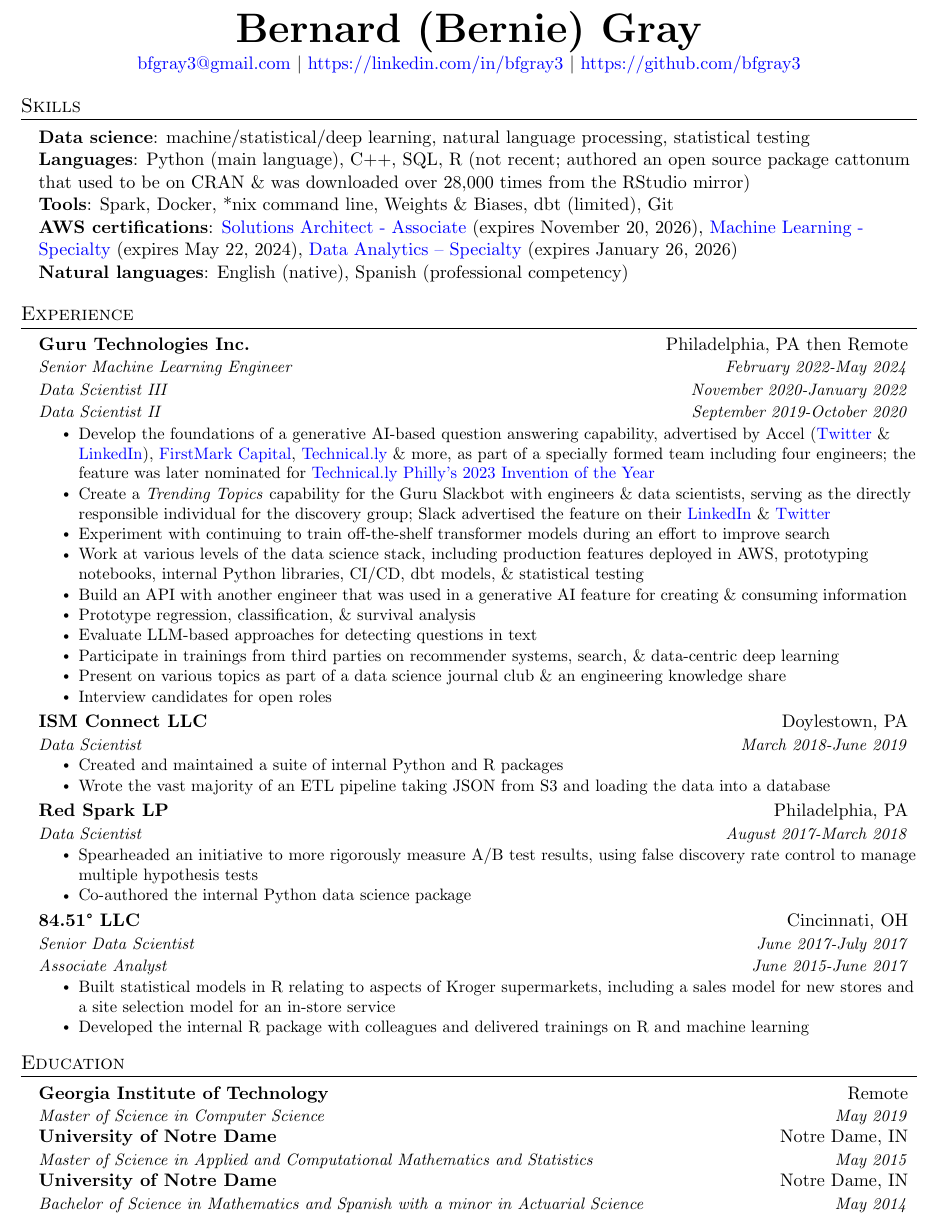
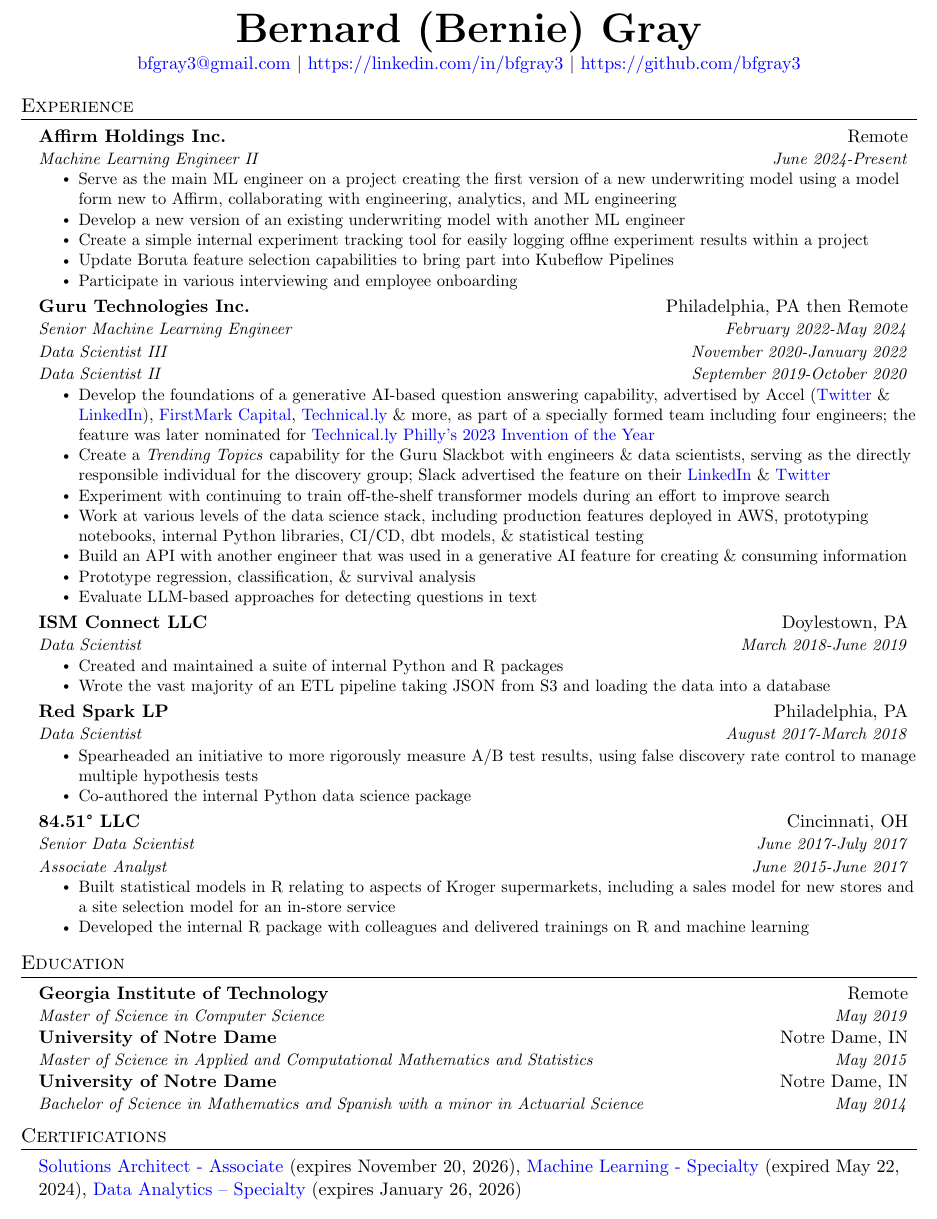
Before and after one commit to bfgray3/latex-resume, a LaTeX document (b_gray.tex): part of the page, cut so that both start at the same text. Compiled offline with pdfLaTeX.

Commit message:
add affirm

```diff
--- a/b_gray.tex
+++ b/b_gray.tex
@@ -114,18 +103,18 @@
     \url{https://github.com/bfgray3}
 \end{center}
 
-\section{Skills}
-\begin{itemize}[leftmargin=0.15in, label={}]
-    \item{
-     \textbf{Data science}{: machine/statistical/deep learning, natural language processing, statistical testing} \\
-     \textbf{Languages}{: Python (main language), C++, SQL, R (not recent; authored an open source package cattonum that used to be on CRAN \& was downloaded over 28,000 times from the RStudio mirror)} \\
-     \textbf{Tools}{: Spark, Docker, *nix command line, Weights \& Biases, dbt (limited), Git} \\
-     \textbf{AWS certifications}{: \href{https://www.credly.com/badges/d15d58be-270e-4b5e-b9cf-301d16c45d74}{Solutions Architect - Associate} (expires November 20, 2026), \href{https://www.credly.com/badges/4adc2428-4a38-4f95-a473-7a1571da7b28}{Machine Learning - Specialty} (expires May 22, 2024), \href{https://www.credly.com/badges/23d07045-d56a-4626-99f8-f0815c7d0e6b}{Data Analytics – Specialty} (expires January 26, 2026)} \\
-     \textbf{Natural languages}{: English (native), Spanish (professional competency)}
-}
- \end{itemize}
 \section{Experience}
   \resumeSubHeadingListStart
+    \resumeSubheading
+      {Affirm Holdings Inc.}{Remote}
+      {Machine Learning Engineer II}{June 2024-Present}
+      \resumeItemListStart
+        \resumeItem{Serve as the main ML engineer on a project creating the first version of a new underwriting model using a model form new to Affirm, collaborating with engineering, analytics, and ML engineering}
+        \resumeItem{Develop a new version of an existing underwriting model with another ML engineer}
+        \resumeItem{Create a simple internal experiment tracking tool for easily logging offlne experiment results within a project}
+        \resumeItem{Update Boruta feature selection capabilities to bring part into Kubeflow Pipelines}
+        \resumeItem{Participate in various interviewing and employee onboarding}
+      \resumeItemListEnd
     \resumeSubheadingThree
       {Guru Technologies Inc.}{Philadelphia, PA then Remote}
       {Senior Machine Learning Engineer}{February 2022-May 2024}
@@ -139,9 +128,6 @@
         \resumeItem{Build an API with another engineer that was used in a generative AI feature for creating \& consuming information}
         \resumeItem{Prototype regression, classification, \& survival analysis}
         \resumeItem{Evaluate LLM-based approaches for detecting questions in text}
-        \resumeItem{Participate in trainings from third parties on recommender systems, search, \& data-centric deep learning}
-        \resumeItem{Present on various topics as part of a data science journal club \& an engineering knowledge share}
-        \resumeItem{Interview candidates for open roles}
       \resumeItemListEnd
 
     \resumeSubheading
@@ -185,4 +171,10 @@
       {Bachelor of Science in Mathematics and Spanish with a minor in Actuarial Science}{May 2014}
   \resumeSubHeadingListEnd
 
+\section{Certifications}
+\begin{itemize}[leftmargin=0.15in, label={}]
+    \item{
+     {\href{https://www.credly.com/badges/d15d58be-270e-4b5e-b9cf-301d16c45d74}{Solutions Architect - Associate} (expires November 20, 2026), \href{https://www.credly.com/badges/4adc2428-4a38-4f95-a473-7a1571da7b28}{Machine Learning - Specialty} (expired May 22, 2024), \href{https://www.credly.com/badges/23d07045-d56a-4626-99f8-f0815c7d0e6b}{Data Analytics – Specialty} (expires January 26, 2026)} \\
+}
+ \end{itemize}
 \end{document}
```
Also changed, not shown: b_gray.tex (11 more changed lines).
